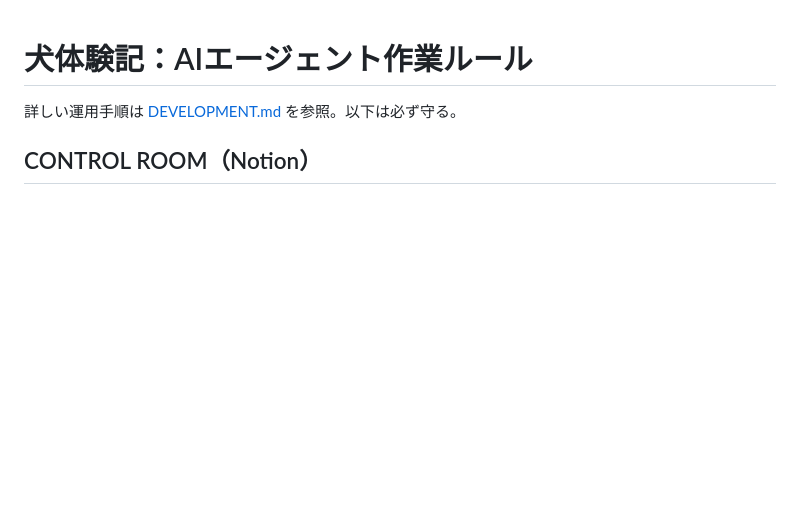
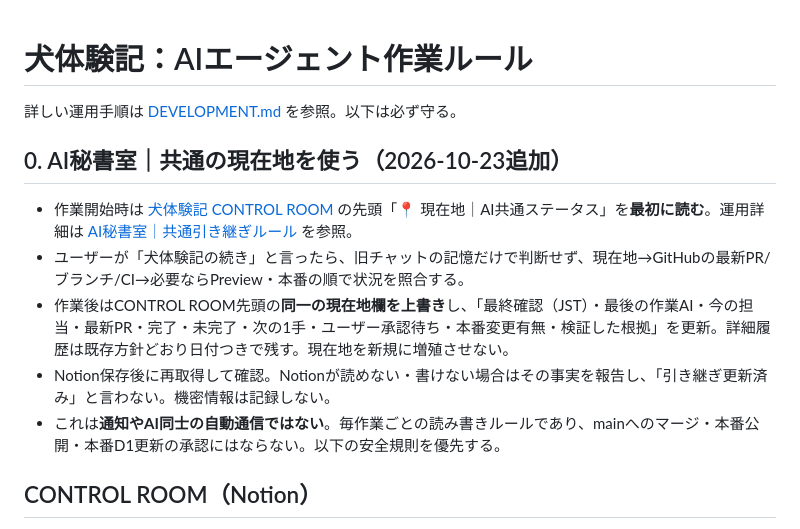
Before and after one commit to Erbse09/inu-taikenki, a Markdown page: CLAUDE.md, the part around the change. GitHub-like rendering; blank space fills up the shorter version.

Commit message:
docs: add AI secretary dashboard handoff rule

```diff
--- a/CLAUDE.md
+++ b/CLAUDE.md
@@ -1,6 +1,14 @@
 # 犬体験記：AIエージェント作業ルール
 
 詳しい運用手順は [DEVELOPMENT.md](DEVELOPMENT.md) を参照。以下は必ず守る。
+
+## 0. AI秘書室｜共通の現在地を使う（2026-10-23追加）
+
+- 作業開始時は [犬体験記 CONTROL ROOM](https://app.notion.com/p/3e9664b9cf278164ad29ca3f75d39c2f) の先頭「📍 現在地｜AI共通ステータス」を**最初に読む**。運用詳細は [AI秘書室｜共通引き継ぎルール](https://app.notion.com/p/401664b9cf27814a9c26cae05d83383d) を参照。
+- ユーザーが「犬体験記の続き」と言ったら、旧チャットの記憶だけで判断せず、現在地→GitHubの最新PR/ブランチ/CI→必要ならPreview・本番の順で状況を照合する。
+- 作業後はCONTROL ROOM先頭の**同一の現在地欄を上書き**し、「最終確認（JST）・最後の作業AI・今の担当・最新PR・完了・未完了・次の1手・ユーザー承認待ち・本番変更有無・検証した根拠」を更新。詳細履歴は既存方針どおり日付つきで残す。現在地を新規に増殖させない。
+- Notion保存後に再取得して確認。Notionが読めない・書けない場合はその事実を報告し、「引き継ぎ更新済み」と言わない。機密情報は記録しない。
+- これは**通知やAI同士の自動通信ではない**。毎作業ごとの読み書きルールであり、mainへのマージ・本番公開・本番D1更新の承認にはならない。以下の安全規則を優先する。
 
 ## CONTROL ROOM（Notion）
 
```
